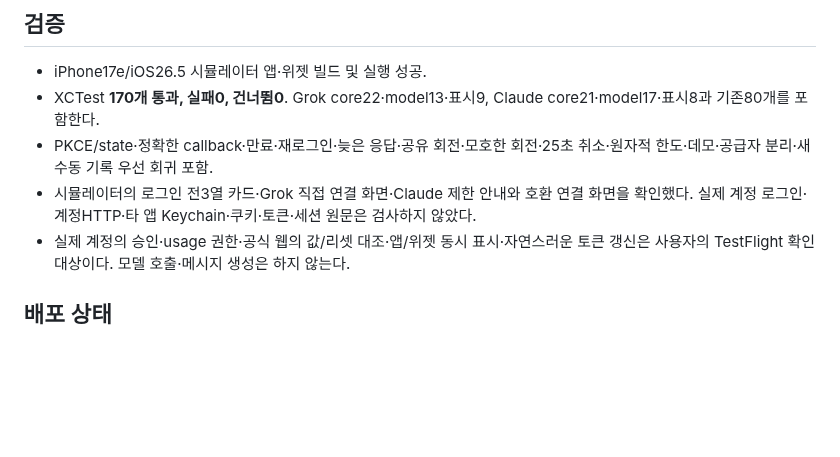
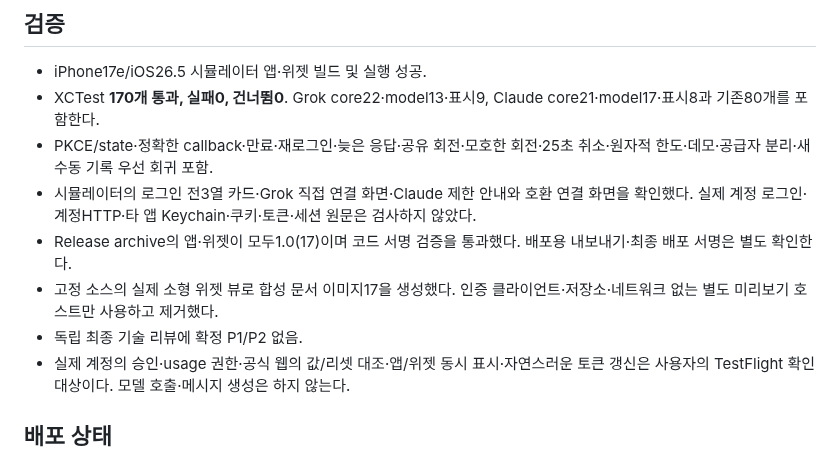
Before and after one commit to sundaynighttt/codextime, a Markdown page: docs/releases/2026-10-20-ios-direct-refresh.md, the part around the change. Drawn GitHub-style; blank space fills up the shorter version.

```diff
--- a/docs/releases/2026-10-20-ios-direct-refresh.md
+++ b/docs/releases/2026-10-20-ios-direct-refresh.md
@@ -24,6 +24,9 @@
 - XCTest **170개 통과, 실패0, 건너뜀0**. Grok core22·model13·표시9, Claude core21·model17·표시8과 기존80개를 포함한다.
 - PKCE/state·정확한 callback·만료·재로그인·늦은 응답·공유 회전·모호한 회전·25초 취소·원자적 한도·데모·공급자 분리·새 수동 기록 우선 회귀 포함.
 - 시뮬레이터의 로그인 전3열 카드·Grok 직접 연결 화면·Claude 제한 안내와 호환 연결 화면을 확인했다. 실제 계정 로그인·계정HTTP·타 앱 Keychain·쿠키·토큰·세션 원문은 검사하지 않았다.
+- Release archive의 앱·위젯이 모두1.0(17)이며 코드 서명 검증을 통과했다. 배포용 내보내기·최종 배포 서명은 별도 확인한다.
+- 고정 소스의 실제 소형 위젯 뷰로 합성 문서 이미지17을 생성했다. 인증 클라이언트·저장소·네트워크 없는 별도 미리보기 호스트만 사용하고 제거했다.
+- 독립 최종 기술 리뷰에 확정 P1/P2 없음.
 - 실제 계정의 승인·usage 권한·공식 웹의 값/리셋 대조·앱/위젯 동시 표시·자연스러운 토큰 갱신은 사용자의 TestFlight 확인 대상이다. 모델 호출·메시지 생성은 하지 않는다.
 
 ## 배포 상태
```
Also changed, not shown: README.md (+3 -3 lines), docs/screenshots/README.md (+12 -3 lines), docs/screenshots/ios-widget-v1.0-b17.png (added), 1 other file.
